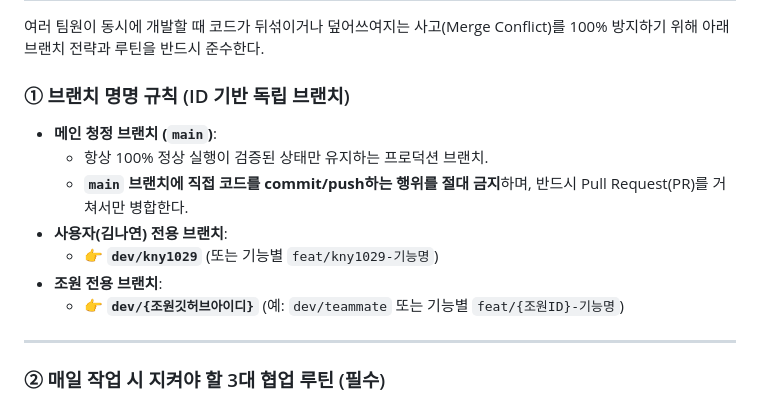
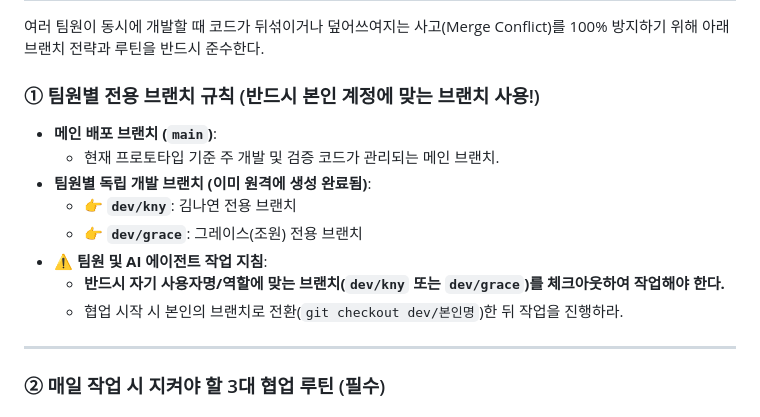
Before and after one commit to KNY1029/project_hagom, a Markdown page: AGENTS.md, the part around the change. GitHub-like rendering.

Commit message:
docs: define dev/kny and dev/grace branches and mandate branch switching based on username in AGENTS.md

```diff
--- a/AGENTS.md
+++ b/AGENTS.md
@@ -180,15 +180,15 @@ project_hagom/app/lib/
 
 여러 팀원이 동시에 개발할 때 코드가 뒤섞이거나 덮어쓰여지는 사고(Merge Conflict)를 100% 방지하기 위해 아래 브랜치 전략과 루틴을 반드시 준수한다.
 
-### ① 브랜치 명명 규칙 (ID 기반 독립 브랜치)
-* **메인 청정 브랜치 (`main`)**:
-  - 항상 100% 정상 실행이 검증된 상태만 유지하는 프로덕션 브랜치.
-  - **`main` 브랜치에 직접 코드를 commit/push하는 행위를 절대 금지**하며, 반드시 Pull Request(PR)를 거쳐서만 병합한다.
-* **사용자(김나연) 전용 브랜치**:
-  - 👉 **`dev/kny1029`** (또는 기능별 `feat/kny1029-기능명`)
-* **조원 전용 브랜치**:
-  - 👉 **`dev/{조원깃허브아이디}`** (예: `dev/teammate` 또는 기능별 `feat/{조원ID}-기능명`)
-
+### ① 팀원별 전용 브랜치 규칙 (반드시 본인 계정에 맞는 브랜치 사용!)
+* **메인 배포 브랜치 (`main`)**:
+  - 현재 프로토타입 기준 주 개발 및 검증 코드가 관리되는 메인 브랜치.
+* **팀원별 독립 개발 브랜치 (이미 원격에 생성 완료됨)**:
+  - 👉 **`dev/kny`**: 김나연 전용 브랜치
+  - 👉 **`dev/grace`**: 그레이스(조원) 전용 브랜치
+* **⚠️ 팀원 및 AI 에이전트 작업 지침**:
+  - **반드시 자기 사용자명/역할에 맞는 브랜치(`dev/kny` 또는 `dev/grace`)를 체크아웃하여 작업해야 한다.**
+  - 협업 시작 시 본인의 브랜치로 전환(`git checkout dev/본인명`)한 뒤 작업을 진행하라.
 ---
 
 ### ② 매일 작업 시 지켜야 할 3대 협업 루틴 (필수)
```
